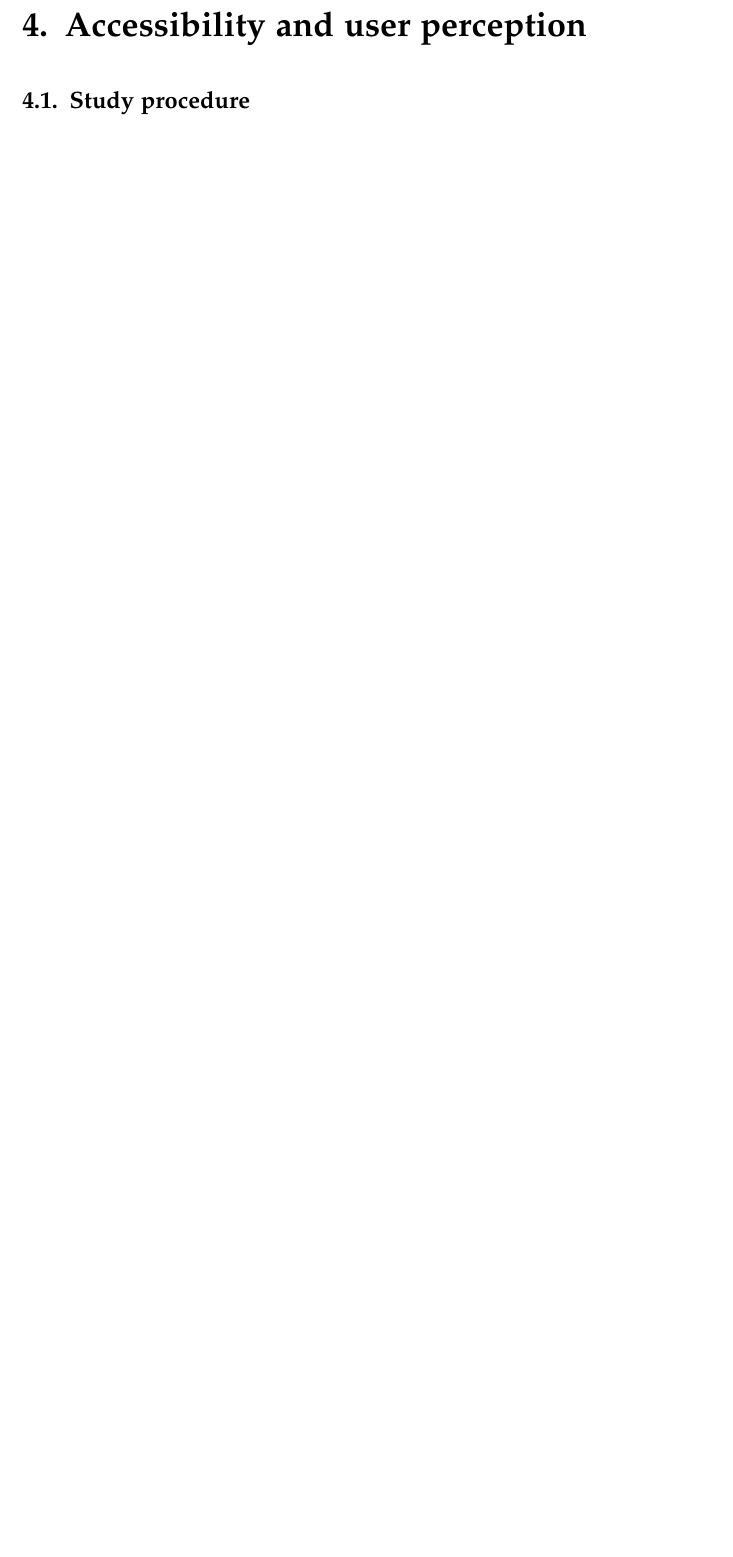
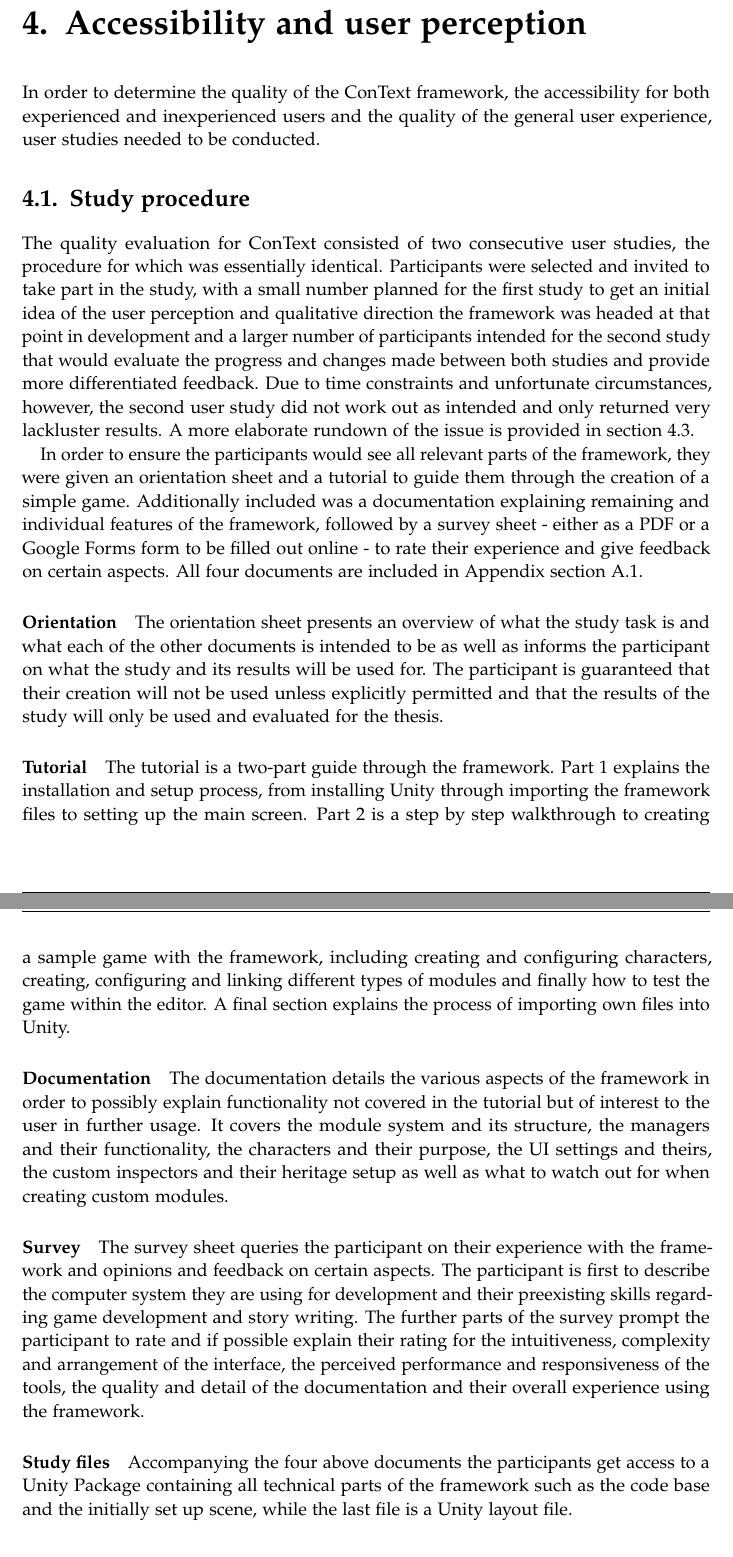
Before and after one commit to HavocInferno/ConText-BA-Thesis, a LaTeX thesis (main.tex, which reads chapters/04_userstudy.tex): part of page 20 of 36 before the commit and two parts of pages 20 and 21 of 38 after it, the two joined at a grey line, cut so that both start at the same text, the shorter picture padded with empty space. Compiled offline with pdfLaTeX.

Commit message:
ustudy v1

```diff
--- a/chapters/04_userstudy.tex
+++ b/chapters/04_userstudy.tex
@@ -2,7 +2,19 @@
 % Add the above to each chapter to make compiling the PDF easier in some editors.
 
 \chapter{Accessibility and user perception}\label{chapter:userstudy}
+In order to determine the quality of the ConText framework, the accessibility for both experienced and inexperienced users and the quality of the general user experience, user studies needed to be conducted.
 
 \section{Study procedure}
+The quality evaluation for ConText consisted of two consecutive user studies, the procedure for which was essentially identical. Participants were selected and invited to take part in the study, with a small number planned for the first study to get an initial idea of the user perception and qualitative direction the framework was headed at that point in development and a larger number of participants intended for the second study that would evaluate the progress and changes made between both studies and provide more differentiated  feedback. Due to time constraints and unfortunate circumstances, however, the second user study did not work out as intended and only returned very lackluster results. A more elaborate rundown of the issue is provided in section 4.3.
+
+In order to ensure the participants would see all relevant parts of the framework, they were given an orientation sheet and a tutorial to guide them through the creation of a simple game. Additionally included was a documentation explaining remaining and individual features of the framework, followed by a survey sheet - either as a PDF or a Google Forms form to be filled out online - to rate their experience and give feedback on certain aspects.
+All four documents are included in Appendix section A.1.
+\paragraph{Orientation} The orientation sheet presents an overview of what the study task is and what each of the other documents is intended to be as well as informs the participant on what the study and its results will be used for. The participant is guaranteed that their creation will not be used unless explicitly permitted and that the results of the study will only be used and evaluated for the thesis.
+\paragraph{Tutorial} The tutorial is a two-part guide through the framework.
+Part 1 explains the installation and setup process, from installing Unity through importing the framework files to setting up the main screen.
+Part 2 is a step by step walkthrough to creating a sample game with the framework, including creating and configuring characters, creating, configuring and linking different types of modules and finally how to test the game within the editor. A final section explains the process of importing own files into Unity.
+\paragraph{Documentation} The documentation details the various aspects of the framework in order to possibly explain functionality not covered in the tutorial but of interest to the user in further usage. It covers the module system and its structure, the managers and their functionality, the characters and their purpose, the UI settings and theirs, the custom inspectors and their heritage setup as well as what to watch out for when creating custom modules.
+\paragraph{Survey} The survey sheet queries the participant on their experience with the framework and opinions and feedback on certain aspects. The participant is first to describe the computer system they are using for development and their preexisting skills regarding game development and story writing. The further parts of the survey prompt the participant to rate and if possible explain their rating for the intuitiveness, complexity and arrangement of the interface, the perceived performance and responsiveness of the tools, the quality and detail of the documentation and their overall experience using the framework.
+\paragraph{Study files} Accompanying the four above documents the participants get access to a Unity Package containing all technical parts of the framework such as the code base and the initially set up scene, while the last file is a Unity layout file.
 
 \section{First user study}
```
Also changed, not shown: chapters/02_research.tex (+9 -1 lines), main.pdf, chapters/04_userstudy.tex (8 more changed lines), 5 other files.
